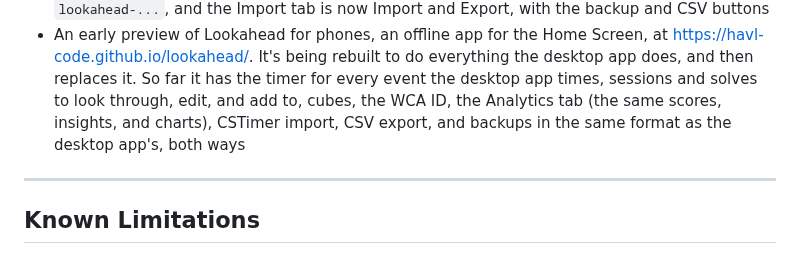
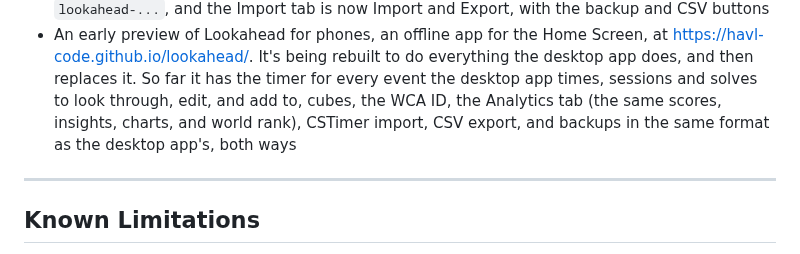
Before and after one commit to havl-code/lookahead, a Markdown page: docs/ROADMAP.md, the part around the change. Rendered like a GitHub page.

```diff
--- a/docs/ROADMAP.md
+++ b/docs/ROADMAP.md
@@ -133,8 +133,8 @@ Not released yet.
   https://havl-code.github.io/lookahead/. It's being rebuilt to do everything the desktop app
   does, and then replaces it. So far it has the timer for every event the desktop app times,
   sessions and solves to look through, edit, and add to, cubes, the WCA ID, the Analytics tab
-  (the same scores, insights, and charts), CSTimer import, CSV export, and backups in the same
-  format as the desktop app's, both ways
+  (the same scores, insights, charts, and world rank), CSTimer import, CSV export, and backups
+  in the same format as the desktop app's, both ways
 
 ---
 
```
Also changed, not shown: README.md (+4 -4 lines), pwa/README.md (+15 -8 lines), docs/screenshots/phone-app.png.
